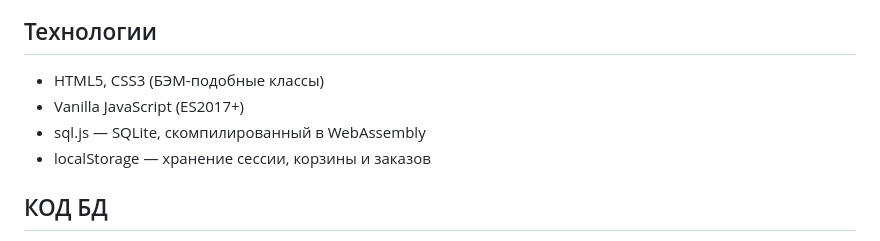
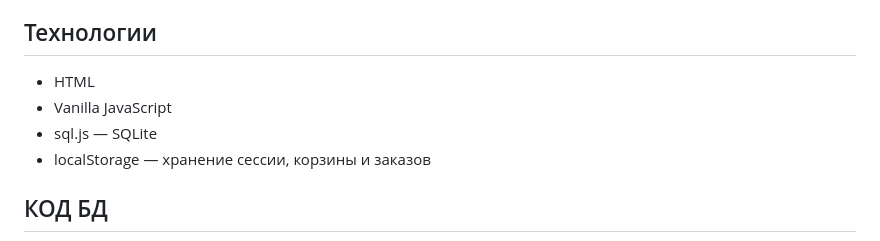
Before and after one commit to Dasha00Ushakova1/Turning, a Markdown page: README.md, the part around the change. Rendered like a GitHub page.

```diff
--- a/README.md
+++ b/README.md
@@ -79,9 +79,9 @@
 
 ## Технологии
 
-- HTML5, CSS3 (БЭМ-подобные классы)
-- Vanilla JavaScript (ES2017+)
-- sql.js — SQLite, скомпилированный в WebAssembly
+- HTML
+- Vanilla JavaScript
+- sql.js — SQLite
 - localStorage — хранение сессии, корзины и заказов
 
 
```
